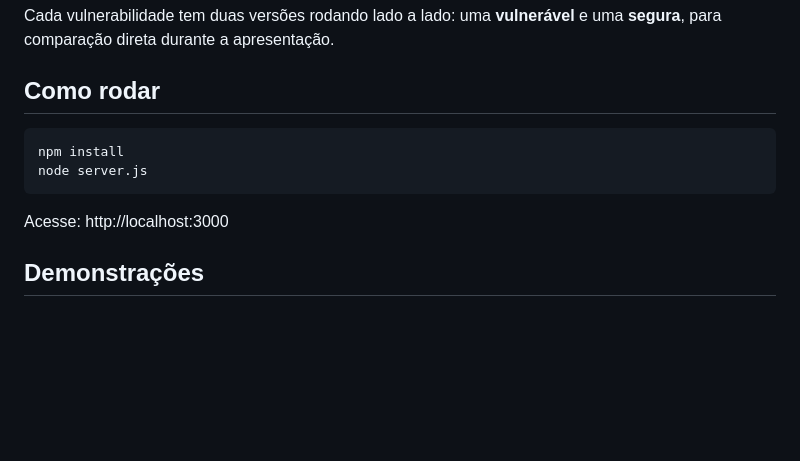
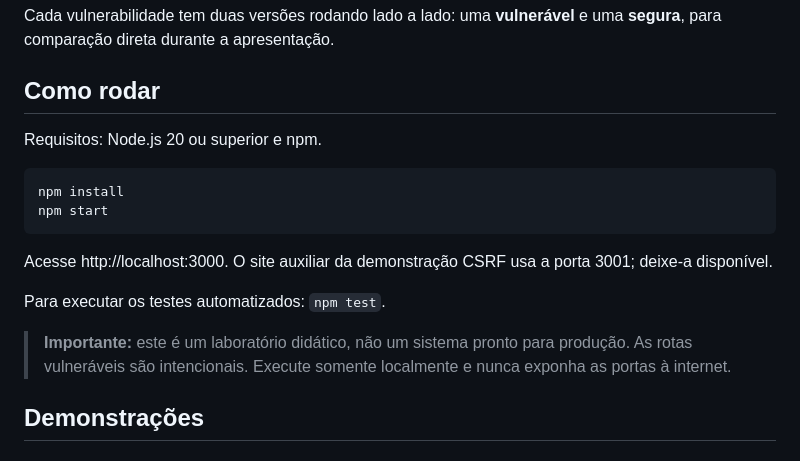
Before and after one commit to Tomdrd/lab-seguranca-web, a Markdown page: README.md, the part around the change. Drawn GitHub-style; blank space fills up the shorter version.

Commit message:
Document local-only setup and security testing

````diff
--- a/README.md
+++ b/README.md
@@ -6,12 +6,18 @@ Cada vulnerabilidade tem duas versões rodando lado a lado: uma **vulnerável**
 
 ## Como rodar
 
+Requisitos: Node.js 20 ou superior e npm.
+
 ```bash
 npm install
-node server.js
+npm start
 ```
 
-Acesse: http://localhost:3000
+Acesse http://localhost:3000. O site auxiliar da demonstração CSRF usa a porta 3001; deixe-a disponível.
+
+Para executar os testes automatizados: `npm test`.
+
+> **Importante:** este é um laboratório didático, não um sistema pronto para produção. As rotas vulneráveis são intencionais. Execute somente localmente e nunca exponha as portas à internet.
 
 ## Demonstrações
 
````
